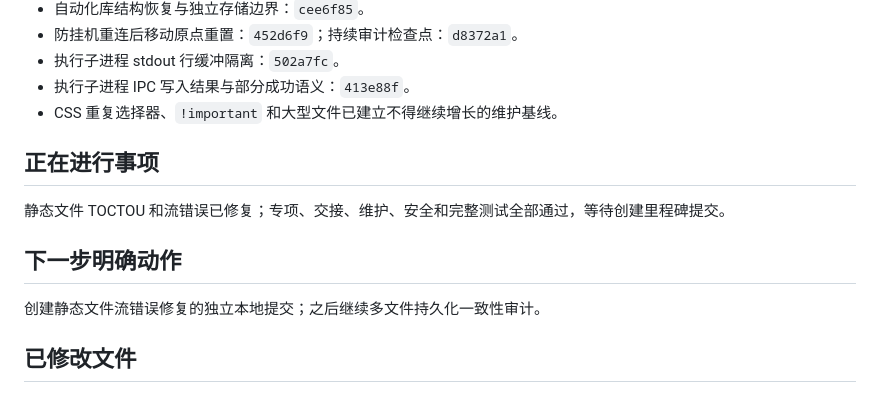
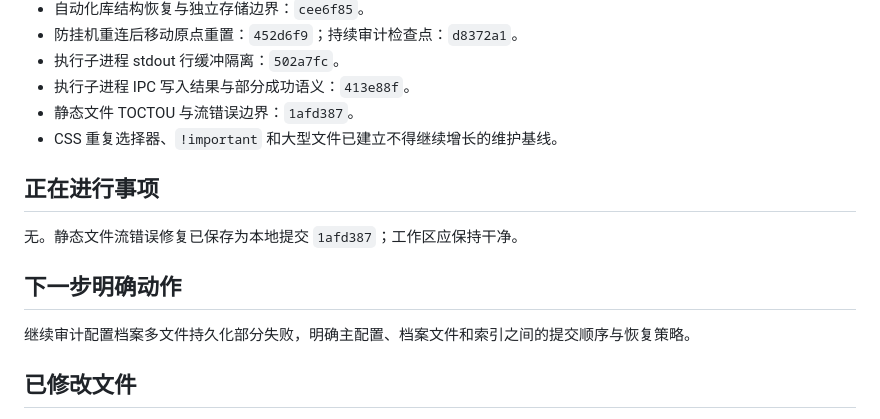
Before and after one commit to bykedie/LY-, a Markdown page: docs/current-status.md, the part around one of its changes. Rendered like a GitHub page.

```diff
--- a/docs/current-status.md
+++ b/docs/current-status.md
@@ -40,15 +40,16 @@
 - 防挂机重连后移动原点重置：`452d6f9`；持续审计检查点：`d8372a1`。
 - 执行子进程 stdout 行缓冲隔离：`502a7fc`。
 - 执行子进程 IPC 写入结果与部分成功语义：`413e88f`。
+- 静态文件 TOCTOU 与流错误边界：`1afd387`。
 - CSS 重复选择器、`!important` 和大型文件已建立不得继续增长的维护基线。
 
 ## 正在进行事项
 
-静态文件 TOCTOU 和流错误已修复；专项、交接、维护、安全和完整测试全部通过，等待创建里程碑提交。
+无。静态文件流错误修复已保存为本地提交 `1afd387`；工作区应保持干净。
 
 ## 下一步明确动作
 
-创建静态文件流错误修复的独立本地提交；之后继续多文件持久化一致性审计。
+继续审计配置档案多文件持久化部分失败，明确主配置、档案文件和索引之间的提交顺序与恢复策略。
 
 ## 已修改文件
 
```
Also changed, not shown: other parts of docs/current-status.md (+1 -1 lines), docs/work-log.md (+11 -0 lines).
